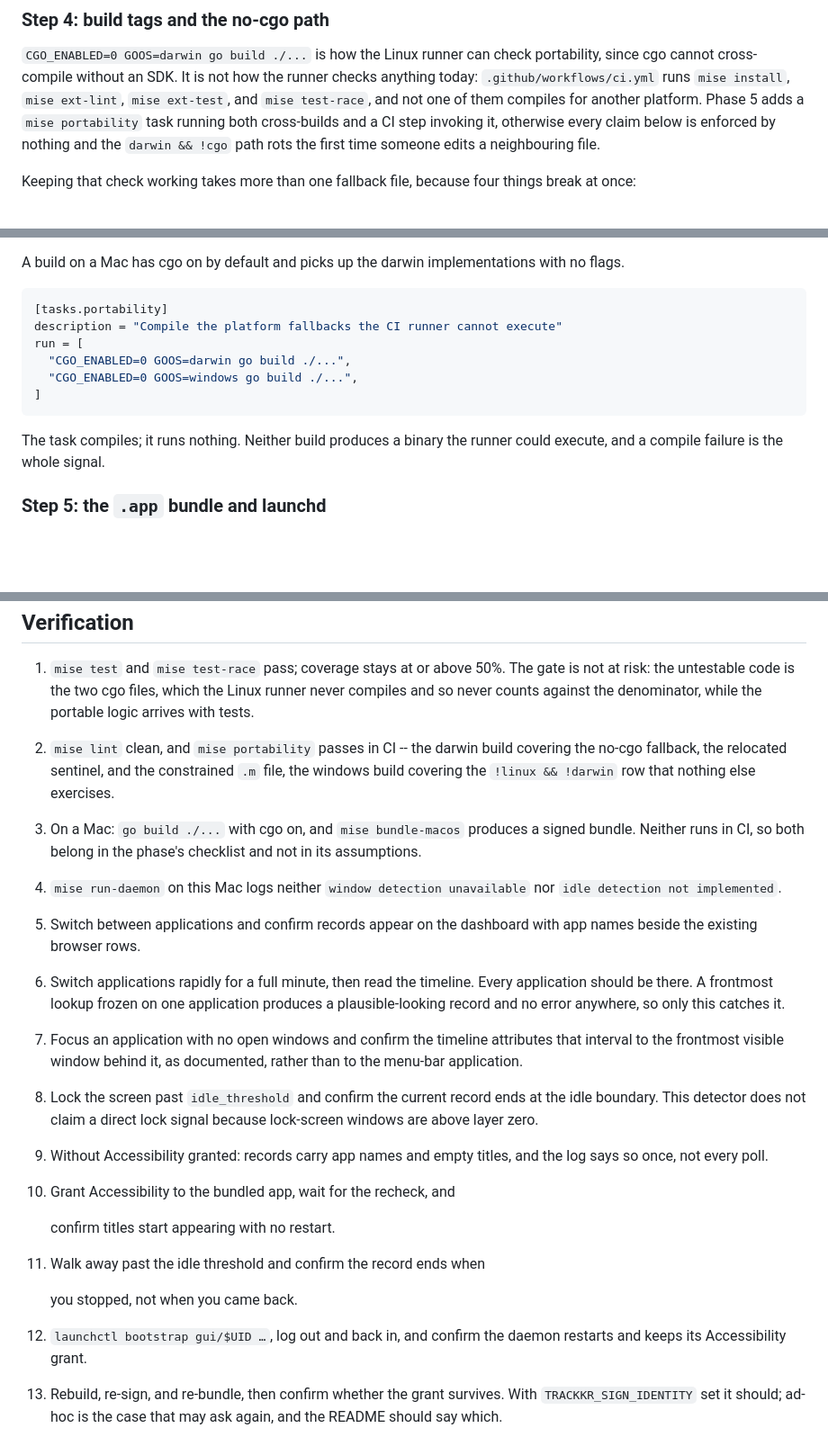
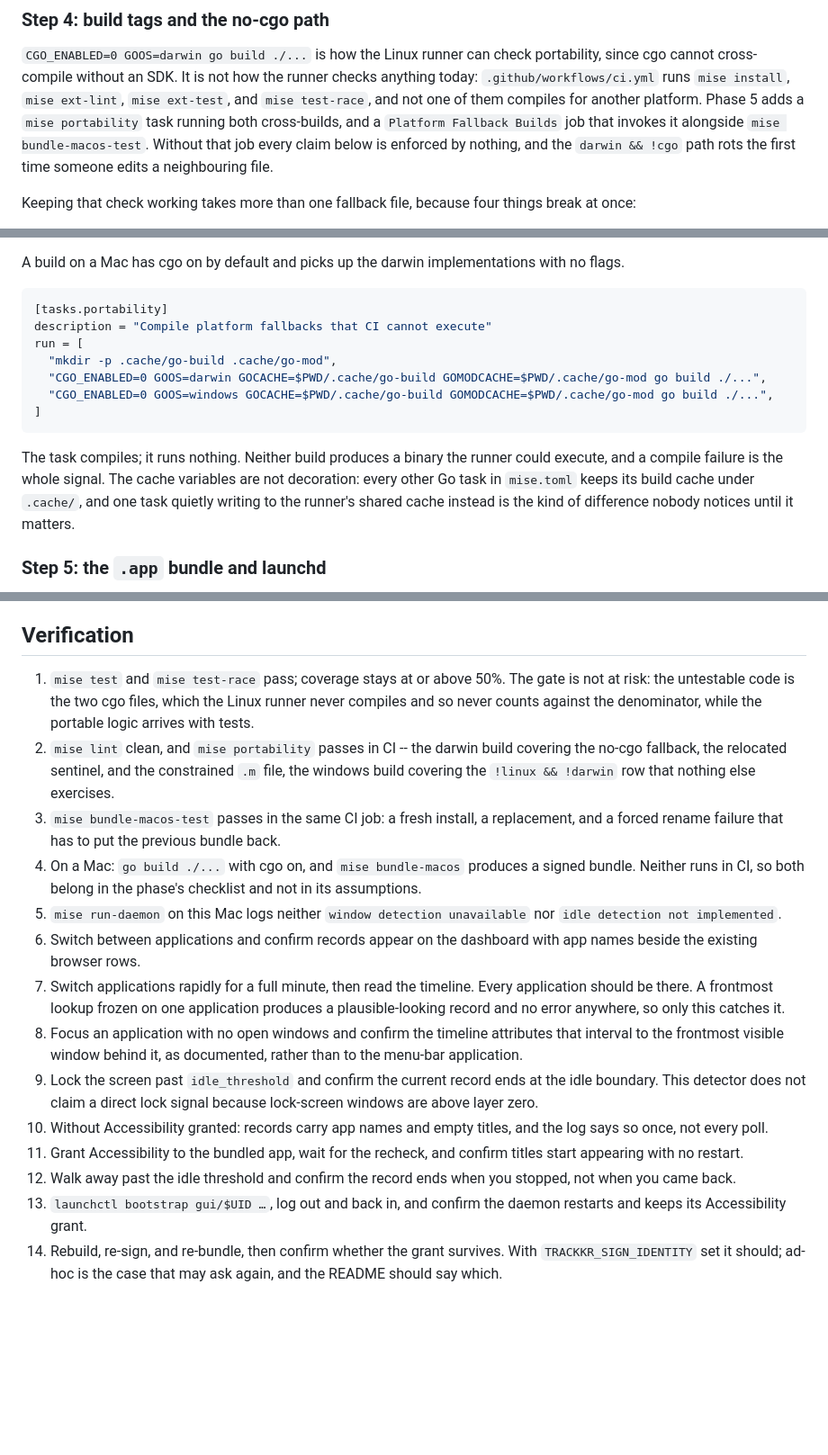
Before and after one commit to yelinaung/trackkr, a Markdown page: docs/phase5-plan.md, 3 parts joined by grey strips. Shown at 90% size. GitHub-like rendering; blank space fills up the shorter version.

Commit message:
docs: reconcile the plan documents with what shipped

````diff
--- a/docs/phase5-plan.md
+++ b/docs/phase5-plan.md
@@ -346,10 +357,11 @@ check portability, since cgo cannot cross-compile without an SDK. It is
 not how the runner checks anything today: `.github/workflows/ci.yml`
 runs `mise install`, `mise ext-lint`, `mise ext-test`, and `mise
 test-race`, and not one of them compiles for another platform. Phase 5
-adds a `mise portability` task running both cross-builds and a CI step
-invoking it, otherwise every claim below is enforced by nothing and the
-`darwin && !cgo` path rots the first time someone edits a neighbouring
-file.
+adds a `mise portability` task running both cross-builds, and a
+`Platform Fallback Builds` job that invokes it alongside
+`mise bundle-macos-test`. Without that job every claim below is enforced
+by nothing, and the `darwin && !cgo` path rots the first time someone
+edits a neighbouring file.
 
 Keeping that check working takes more than one fallback file, because
 four things break at once:
@@ -383,15 +395,20 @@ implementations with no flags.
 
 ```toml
 [tasks.portability]
-description = "Compile the platform fallbacks the CI runner cannot execute"
+description = "Compile platform fallbacks that CI cannot execute"
 run = [
-  "CGO_ENABLED=0 GOOS=darwin go build ./...",
-  "CGO_ENABLED=0 GOOS=windows go build ./...",
+  "mkdir -p .cache/go-build .cache/go-mod",
+  "CGO_ENABLED=0 GOOS=darwin GOCACHE=$PWD/.cache/go-build GOMODCACHE=$PWD/.cache/go-mod go build ./...",
+  "CGO_ENABLED=0 GOOS=windows GOCACHE=$PWD/.cache/go-build GOMODCACHE=$PWD/.cache/go-mod go build ./...",
 ]
 ```
 
 The task compiles; it runs nothing. Neither build produces a binary the
-runner could execute, and a compile failure is the whole signal.
+runner could execute, and a compile failure is the whole signal. The
+cache variables are not decoration: every other Go task in `mise.toml`
+keeps its build cache under `.cache/`, and one task quietly writing to
+the runner's shared cache instead is the kind of difference nobody
+notices until it matters.
 
 ### Step 5: the `.app` bundle and launchd
 
@@ -636,33 +653,34 @@ Phase 6 has a signal it can use.
    build covering the no-cgo fallback, the relocated sentinel, and the
    constrained `.m` file, the windows build covering the `!linux &&
    !darwin` row that nothing else exercises.
-3. On a Mac: `go build ./...` with cgo on, and `mise bundle-macos`
+3. `mise bundle-macos-test` passes in the same CI job: a fresh install,
+   a replacement, and a forced rename failure that has to put the
+   previous bundle back.
+4. On a Mac: `go build ./...` with cgo on, and `mise bundle-macos`
    produces a signed bundle. Neither runs in CI, so both belong in the
    phase's checklist and not in its assumptions.
-4. `mise run-daemon` on this Mac logs neither `window detection
+5. `mise run-daemon` on this Mac logs neither `window detection
    unavailable` nor `idle detection not implemented`.
-5. Switch between applications and confirm records appear on the
+6. Switch between applications and confirm records appear on the
    dashboard with app names beside the existing browser rows.
-6. Switch applications rapidly for a full minute, then read the
+7. Switch applications rapidly for a full minute, then read the
    timeline. Every application should be there. A frontmost lookup
    frozen on one application produces a plausible-looking record and no
    error anywhere, so only this catches it.
-7. Focus an application with no open windows and confirm the timeline
+8. Focus an application with no open windows and confirm the timeline
    attributes that interval to the frontmost visible window behind it,
    as documented, rather than to the menu-bar application.
-8. Lock the screen past `idle_threshold` and confirm the current record
+9. Lock the screen past `idle_threshold` and confirm the current record
    ends at the idle boundary. This detector does not claim a direct lock
    signal because lock-screen windows are above layer zero.
-9. Without Accessibility granted: records carry app names and empty
-   titles, and the log says so once, not every poll.
-10. Grant Accessibility to the bundled app, wait for the recheck, and
-
+10. Without Accessibility granted: records carry app names and empty
+    titles, and the log says so once, not every poll.
+11. Grant Accessibility to the bundled app, wait for the recheck, and
     confirm titles start appearing with no restart.
-11. Walk away past the idle threshold and confirm the record ends when
-
+12. Walk away past the idle threshold and confirm the record ends when
     you stopped, not when you came back.
-12. `launchctl bootstrap gui/$UID …`, log out and back in, and confirm
+13. `launchctl bootstrap gui/$UID …`, log out and back in, and confirm
     the daemon restarts and keeps its Accessibility grant.
-13. Rebuild, re-sign, and re-bundle, then confirm whether the grant
+14. Rebuild, re-sign, and re-bundle, then confirm whether the grant
     survives. With `TRACKKR_SIGN_IDENTITY` set it should; ad-hoc is the
     case that may ask again, and the README should say which.
````
Also changed, not shown: other parts of docs/phase5-plan.md (+12 -1 lines), docs/plan.md (+24 -4 lines).
